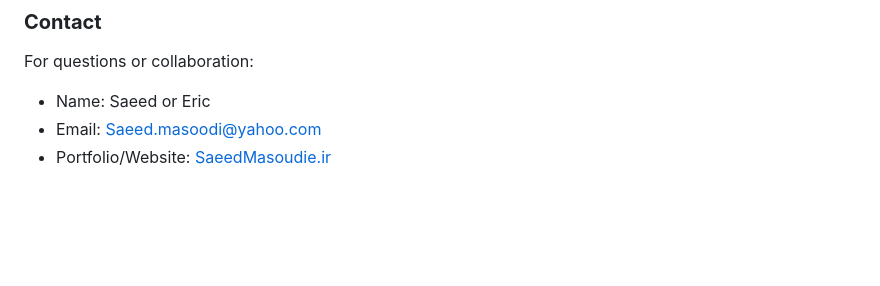
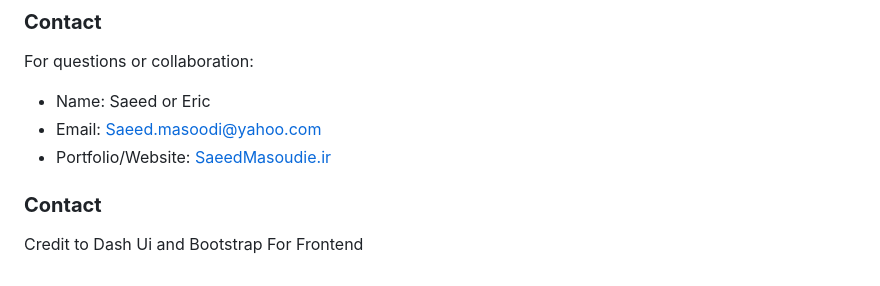
Before and after one commit to saeedmasoudie/pycomms, a Markdown page: README.md, the part around the change. GitHub-like rendering; blank space fills up the shorter version.

```diff
--- a/README.md
+++ b/README.md
@@ -98,3 +98,6 @@ For questions or collaboration:
 - Name: Saeed or Eric
 - Email: Saeed.masoodi@yahoo.com
 - Portfolio/Website: [SaeedMasoudie.ir](https://www.saeedmasoudie.ir/)
+
+### **Contact**
+Credit to Dash Ui and Bootstrap For Frontend
```
